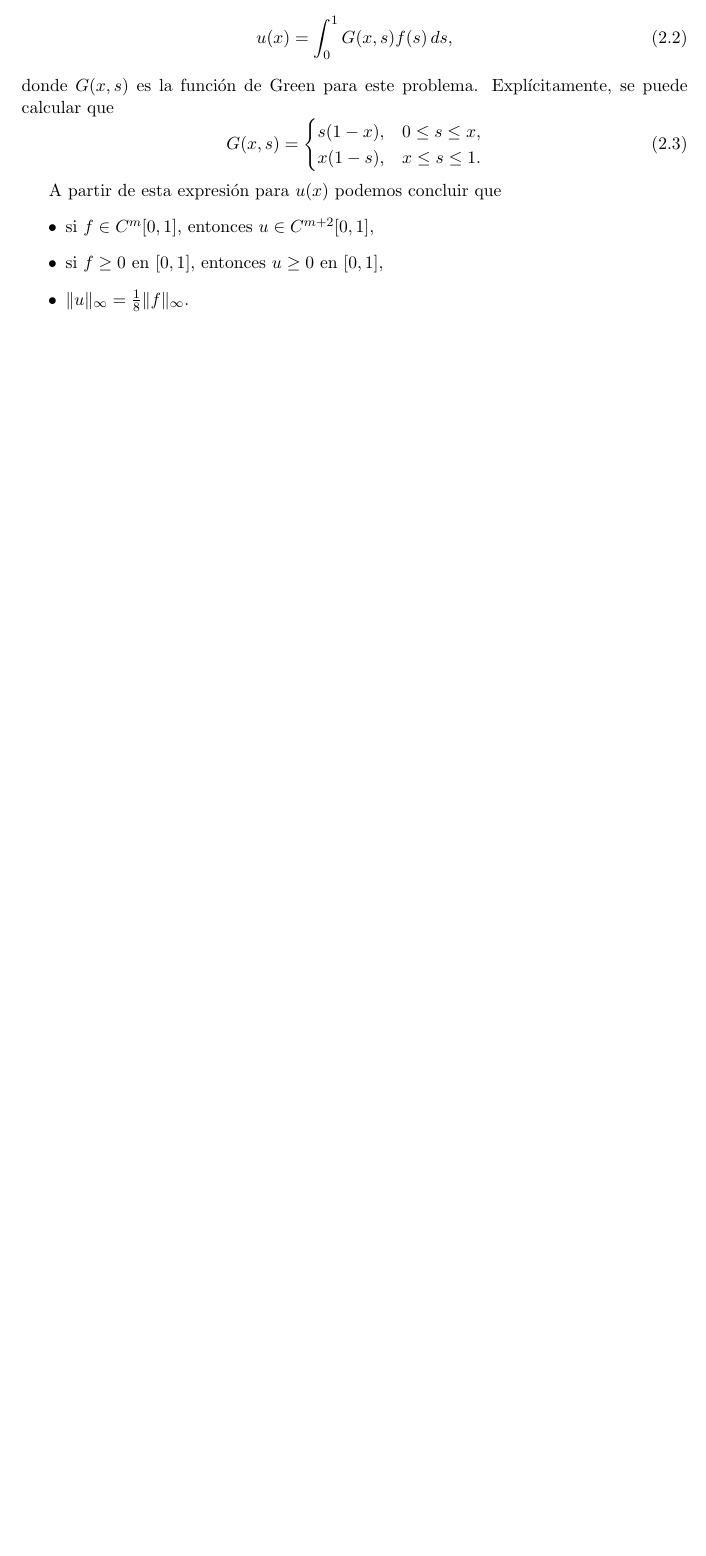
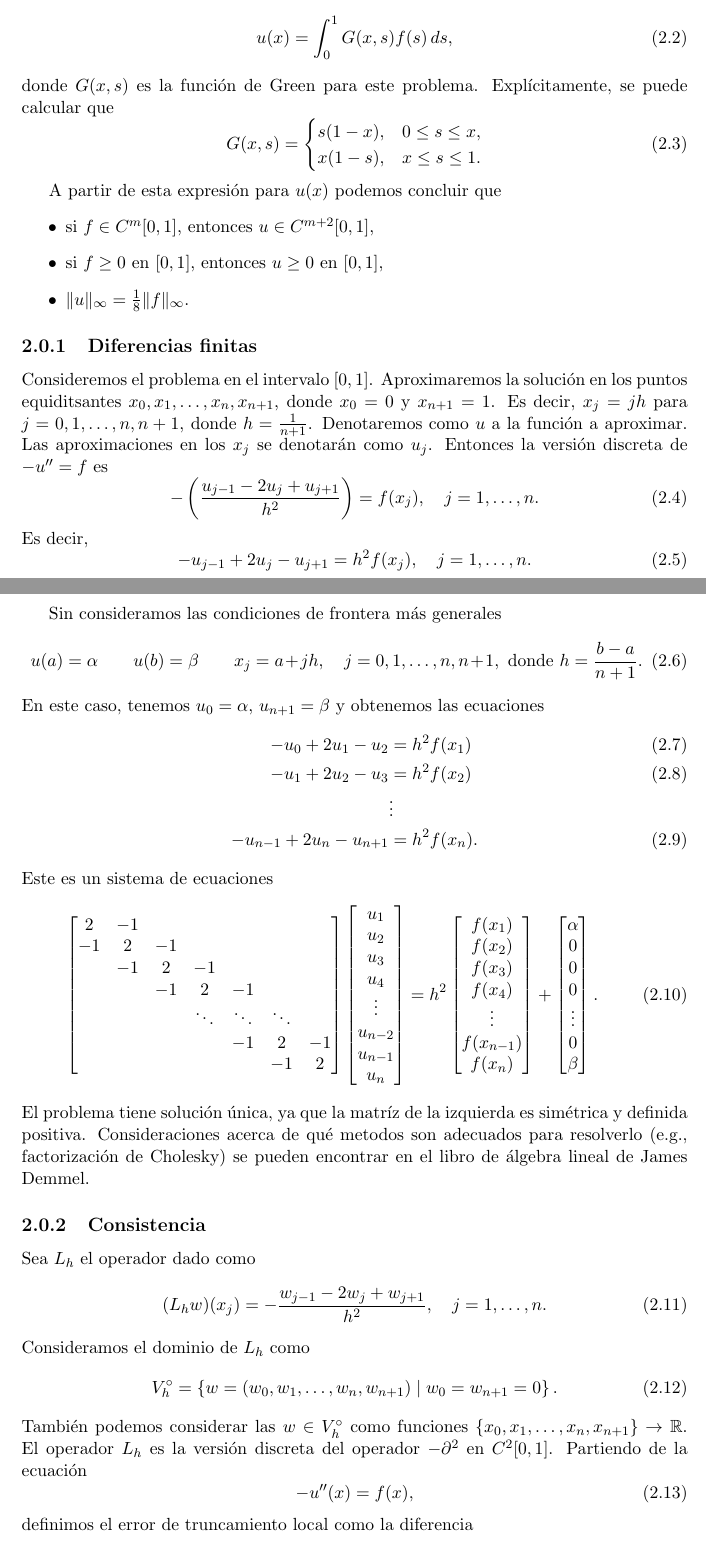
Before and after one commit to Jackozee/notasANED, a LaTeX document (main.tex): part of page 18 of 18 before the commit and two parts of pages 18 and 19 of 20 after it, the two joined at a grey line, cut so that both start at the same text, the shorter picture padded with empty space. Compiled offline with pdfLaTeX.

Commit message:
notas de clase

```diff
--- a/main.tex
+++ b/main.tex
@@ -15,6 +15,7 @@
 \newtheorem*{sol}{Solución}
 
 \newcommand\N{\mathbb N}
+\newcommand\R{\mathbb R}
 \newcommand\ol\overline
 
 \title{Notas de análisis numérico para ecuaciones diferenciales}
@@ -1225,3 +1226,93 @@ A partir de esta expresión para $u(x)$ podemos concluir que
     $\|u\|_{\infty}=\frac{1}{8}\|f\|_\infty$.
 \end{itemize}
 
+\subsection{Diferencias finitas}
+Consideremos el problema en el intervalo $[0,1]$. Aproximaremos la
+solución en los puntos equiditsantes $x_0,x_1,\dots,x_n,x_{n+1}$,
+donde $x_0=0$ y $x_{n+1}=1$. Es decir, $x_j=jh$ para
+$j=0,1,\dots,n,n+1$, donde $h=\frac{1}{n+1}$.
+Denotaremos como $u$ a la función a aproximar. Las aproximaciones en
+los $x_j$ se denotarán como $u_j$. Entonces la versión discreta de
+$-u''=f$ es
+\begin{equation}
+  - \left( \frac{u_{j-1}-2u_j+u_{j+1}}{h^{2}} \right)
+    =
+    f(x_j), \quad j=1,\dots,n
+.\end{equation}
+Es decir,
+\begin{equation}
+  - u_{j-1}+2u_j-u_{j+1}
+    =
+    h^{2} f(x_j), \quad j=1,\dots,n
+.\end{equation}
+
+Sin consideramos las condiciones de frontera más generales
+\begin{equation}
+  u(a)=\alpha
+  \qquad u(b)=\beta
+  \qquad x_j = a+jh, \quad j=0,1,\dots,n,n+1,
+  \text{ donde } h = \frac{b-a}{n+1}
+.\end{equation}
+En este caso, tenemos $u_0=\alpha$, $u_{n+1}=\beta$ y obtenemos las
+ecuaciones
+\begin{align}
+  -u_0+2u_1-u_2 &= h^{2}f(x_1) \\
+  -u_1+2u_2-u_3 &= h^{2}f(x_2) \\
+                &\vdots \nonumber \\
+  -u_{n-1}+2u_n-u_{n+1} &= h^{2}f(x_n)
+.\end{align}
+Este es un sistema de ecuaciones
+\begin{equation}
+  \begin{bmatrix}
+    2 & -1 \\
+    -1 & 2 & -1 \\
+       & -1 & 2 & -1 \\
+       & & -1 & 2 & -1 \\
+       &&&\ddots &\ddots &\ddots \\
+       &&& & -1 & 2 & -1 \\
+       &&&& & -1 & 2
+  \end{bmatrix}
+  \begin{bmatrix}
+    u_1 \\ u_2 \\ u_3 \\ u_4 \\ \vdots \\ u_{n-2} \\ u_{n-1} \\ u_n
+  \end{bmatrix}
+  =
+  h^{2}
+  \begin{bmatrix}
+    f(x_1) \\ f(x_2) \\ f(x_3) \\ f(x_4) \\
+    \vdots \\ f(x_{n-1}) \\ f(x_n)
+  \end{bmatrix}
+  +
+  \begin{bmatrix}
+    \alpha \\ 0 \\ 0 \\ 0 \\ \vdots \\ 0 \\ \beta
+  \end{bmatrix}
+.\end{equation}
+El problema tiene solución única, ya que la matríz de la izquierda es
+simétrica y definida positiva. Consideraciones acerca de qué metodos
+son adecuados para resolverlo (e.g., factorización de Cholesky)
+se pueden encontrar en el libro de álgebra lineal de James Demmel.
+
+
+\subsection{Consistencia}
+
+Sea $L_h$ el operador dado como
+\begin{equation}
+  (L_hw)(x_j)
+  =
+  -\frac{w_{j-1}-2w_j+w_{j+1}}{h^{2}}, \quad j=1,\dots,n
+.\end{equation}
+Consideramos el dominio de $L_h$ como
+\begin{equation}
+  V_{h}^{\circ} =
+  \left\{
+    w=(w_0,w_1,\dots,w_n,w_{n+1}) \mid w_0=w_{n+1}=0
+  \right\}
+.\end{equation}
+También podemos considerar las $w\in V_h^{\circ}$ como funciones
+$\{x_0,x_1,\dots,x_n,x_{n+1}\}\to\R$.
+El operador $L_h$ es la versión discreta del operador $-\partial^{2}$
+en $C^{2}[0,1]$. Partiendo de la ecuación
+\begin{equation}
+  -u''(x) = f(x)
+,\end{equation}
+definimos el error de truncamiento local como la diferencia
+\begin{equation}
@@ -1227,0 +1323,30 @@ A partir de esta expresión para $u(x)$ podemos concluir que
+  (L_hu)(x_j)
+  &= -\frac{1}{h^{2}}[u(x_{j-1})-2u(x_j)+u(x_{j+1})] \\
+  &= -\frac{1}{h^{2}}
+  \Big[
+    u(x_j)
+    - hu'(x_j)
+    + \frac{h^{2}}{2}u''(x_j)
+    - \frac{h^{3}}{3!} u'''(x_j)
+    + \frac{h^{4}}{4!}u''''(\xi_i)  \\
+  &\hspace{10mm} - 2u(x_j) \\
+  &\hspace{10mm}
+    + u(x_j)
+    + hu'(x_j)
+    + \frac{h^{2}}{2}u''(x_j)
+    + \frac{h^{3}}{3!} u'''(x_j)
+    + \frac{h^{4}}{4!}u''''(\eta_i)
+  \Big]
+  \\
+  &= -\frac{1}{h^{2}}
+  \left[
+    h^{2}u''(x_j)
+    + \frac{h^{4}}{4!}u''''(\xi_i)
+    + \frac{h^{4}}{4!}u''''(\eta_i)
+  \right] \\
+  &=
+  -
+    u''(x_j)
+  -
+    \frac{h^{2}}{4!} [ u''''(\xi_i) + u''''(\eta_i) ]
+,\end{align}
```
Also changed, not shown: main.tex (53 more changed lines).
